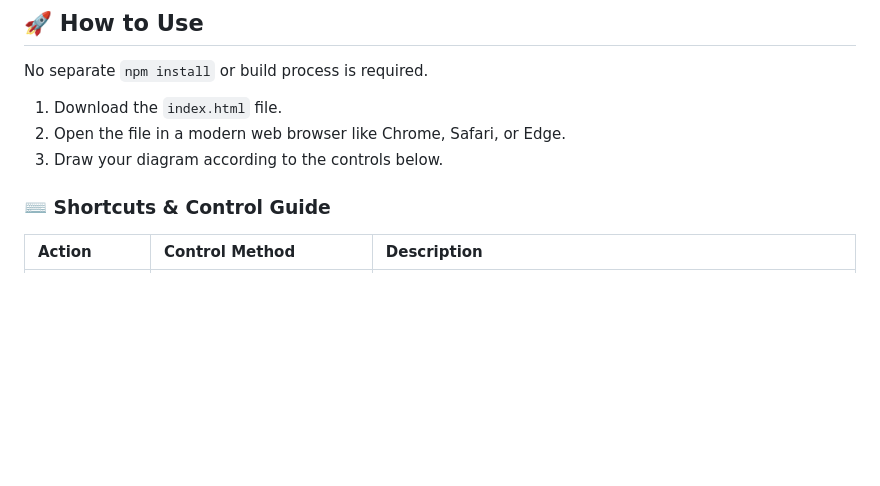
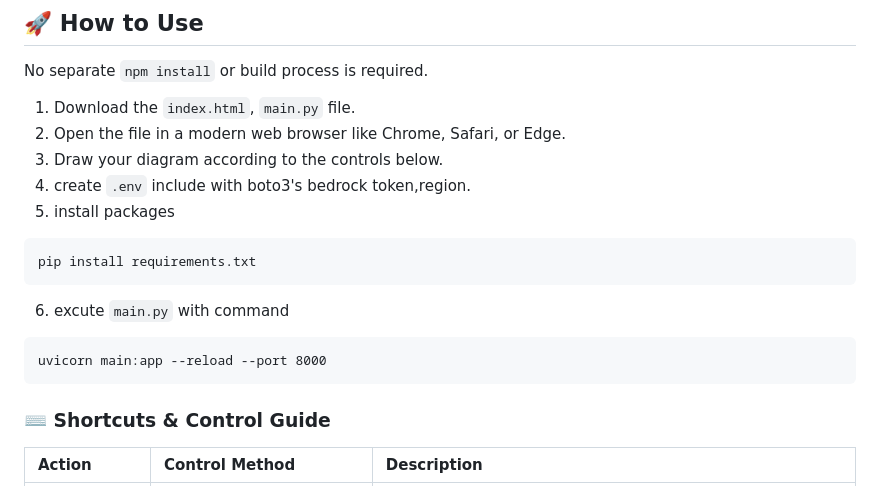
Before and after one commit to theshewaspretty/structure-builder, a Markdown page: README.md, the part around the change. GitHub-like rendering; blank space fills up the shorter version.

````diff
--- a/README.md
+++ b/README.md
@@ -16,9 +16,18 @@ Users can freely place and connect agent nodes in a web browser to design workfl
 
 No separate `npm install` or build process is required.
 
-1.  Download the `index.html` file.
+1.  Download the `index.html`, `main.py` file.
 2.  Open the file in a modern web browser like Chrome, Safari, or Edge.
 3.  Draw your diagram according to the controls below.
+4.  create `.env` include with boto3's bedrock token,region.
+5.  install packages
+```
+pip install requirements.txt
+```
+6.  excute `main.py` with command
+```
+uvicorn main:app --reload --port 8000
+```
 
 ### ⌨️ Shortcuts & Control Guide
 
````
